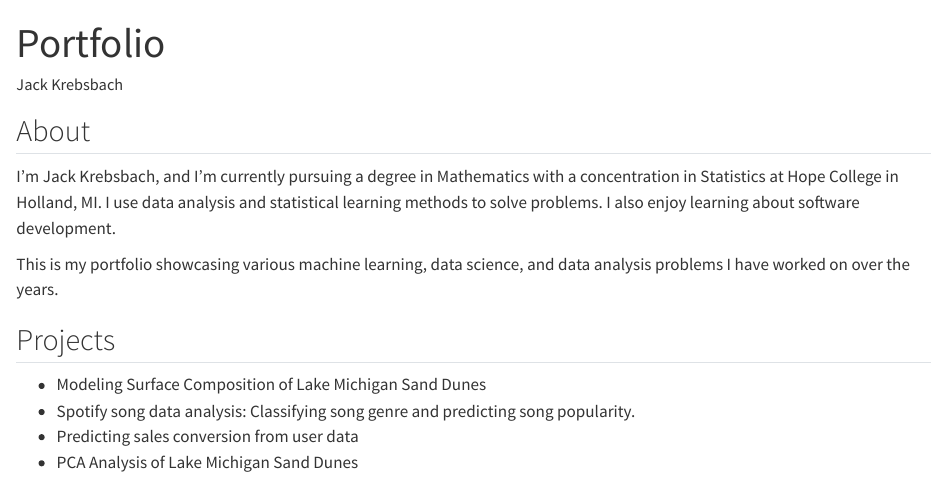
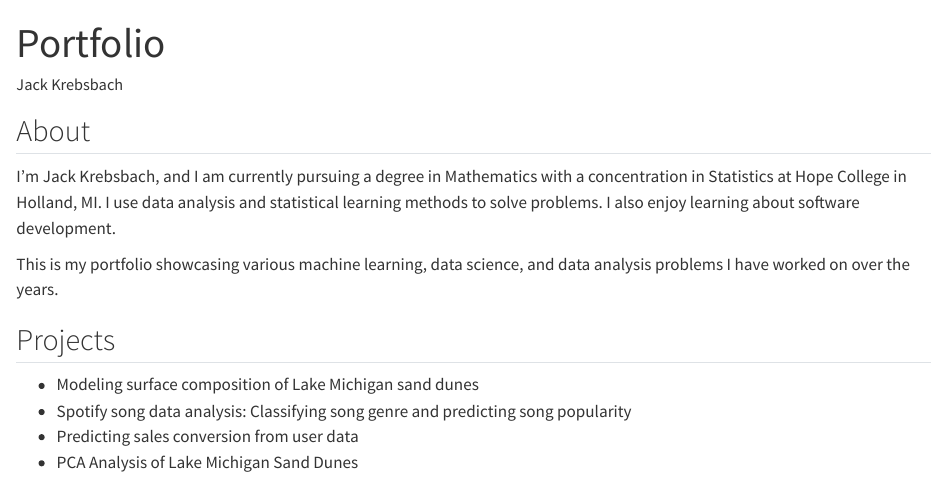
Before and after one commit to jackkrebsbach/portfolio, a Quarto document (portfolio.qmd): the page in a window 1100 px wide, from its top. Rendered offline with R 4.5, knitr and Pandoc in place of Quarto, with nearby package versions; some code elsewhere in the file could not run offline.

Commit message:
work on intro

```diff
--- a/portfolio.qmd
+++ b/portfolio.qmd
@@ -5,15 +5,15 @@ author: "Jack Krebsbach"
 
 ## About
 
-I'm Jack Krebsbach, and I'm currently pursuing a degree in Mathematics with a concentration in Statistics at Hope College in Holland, MI. I use data analysis and statistical learning methods to solve problems. I also enjoy learning about software development.
+I'm Jack Krebsbach, and I am currently pursuing a degree in Mathematics with a concentration in Statistics at Hope College in Holland, MI. I use data analysis and statistical learning methods to solve problems. I also enjoy learning about software development.
 
 
 This is my portfolio showcasing various machine learning, data science, and data analysis problems I have worked on over the years.
 
 ## Projects
 
--   Modeling Surface Composition of Lake Michigan Sand Dunes
--   Spotify song data analysis: Classifying song genre and predicting song popularity.
+-   Modeling surface composition of Lake Michigan sand dunes
+-   Spotify song data analysis: Classifying song genre and predicting song popularity
 -   Predicting sales conversion from user data
 -   PCA Analysis of Lake Michigan Sand Dunes
 
```
Also changed, not shown: portfolio.qmd (8 more changed lines).
